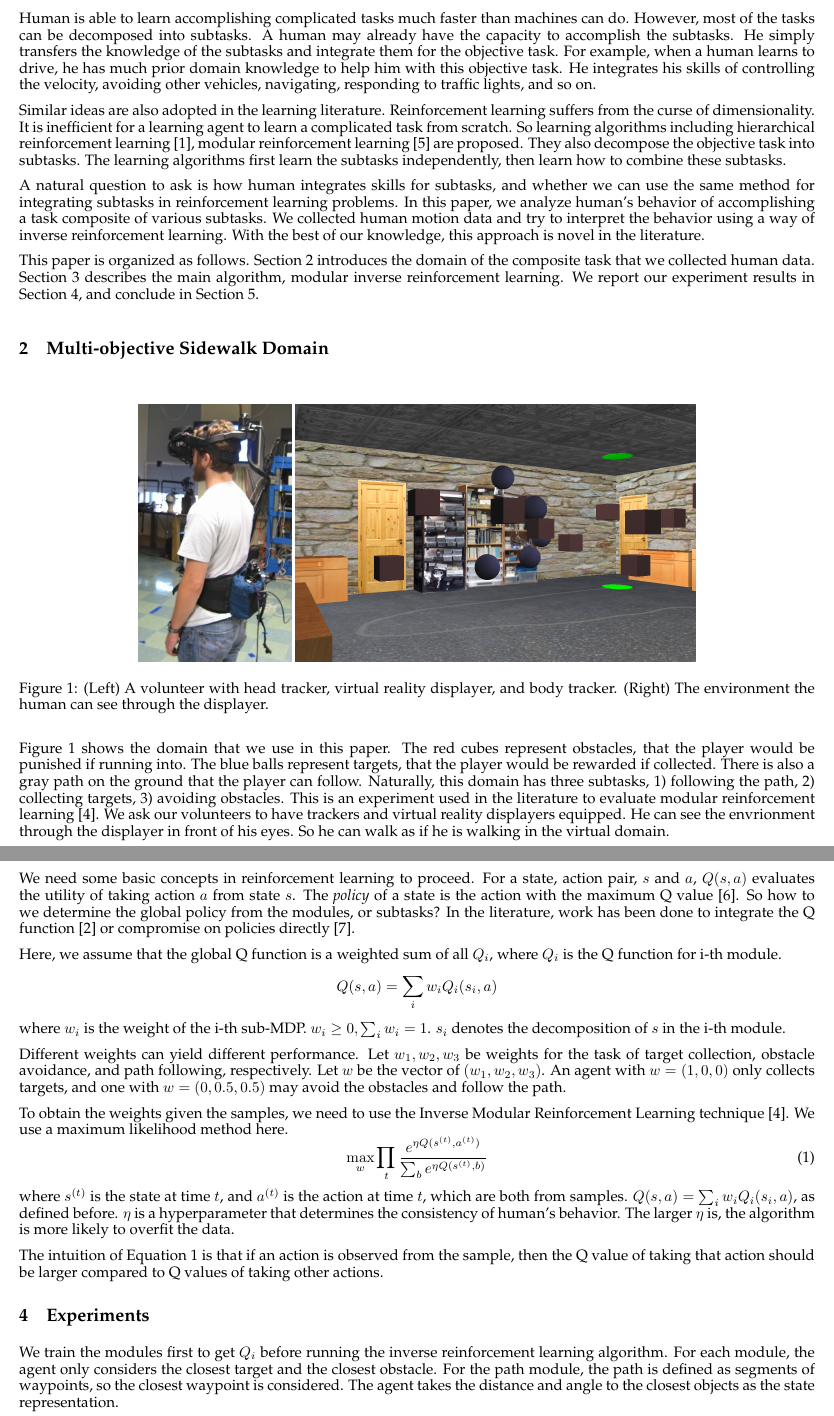
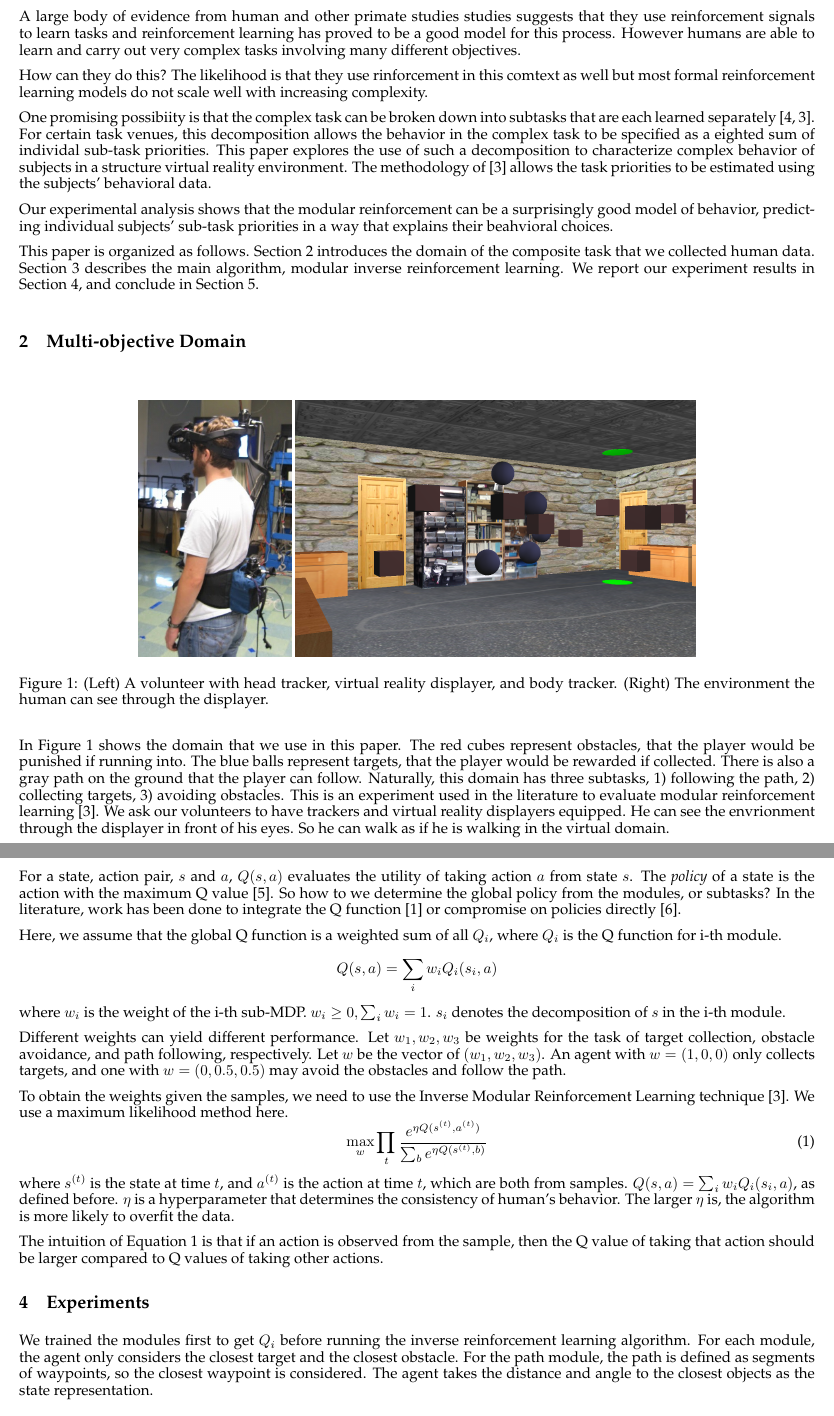
Before and after one commit to shunzh/rldm15, a LaTeX paper (paper.tex): two parts of pages 2 and 3 of 5, joined at a grey line, cut at the place of the change. Compiled offline with pdfLaTeX.

Commit message:
set up for modification

```diff
--- a/paper.tex
+++ b/paper.tex
@@ -59,29 +59,29 @@ Reinforcement learning, human motion, inverse learning
 
 \section{Introduction}
 
-Human is able to learn accomplishing complicated tasks much faster than machines
-can do. However, most of the tasks can be decomposed into subtasks. A human may
-already have the capacity to accomplish the subtasks. He simply transfers the
-knowledge of the subtasks and integrate them for the objective task. For example,
-when a human learns to drive, he has much prior domain knowledge to help him
-with this objective task. He integrates his skills of controlling the velocity,
-avoiding other vehicles, navigating, responding to traffic lights, and so on.
+A large body of evidence from human and other primate studies studies
+suggests that they use reinforcement signals to learn tasks and reinforcement
+learning has proved to be a good model for this process.
+However humans are able to learn and carry out very complex tasks involving
+many different objectives.
 
-Similar ideas are also adopted in the learning literature. Reinforcement learning
-suffers from the curse of dimensionality. It is inefficient for a learning agent
-to learn a complicated task from scratch. So learning algorithms including
-hierarchical reinforcement learning \cite{dietterich2000hierarchical}, modular
-reinforcement learning \cite{sprague2003multiple} are proposed. They also
-decompose the objective task into subtasks. The learning algorithms first learn
-the subtasks independently, then learn how to combine these subtasks.
+How can they do this? The likelihood is that they use rinforcement in this
+comtext as well but most formal reinforcement learning models do not scale
+well with increasing complexity.
 
-A natural question to ask is how human integrates skills for subtasks, and
-whether we can use the same method for integrating subtasks in reinforcement
-learning problems. In this paper, we analyze human's behavior of
-accomplishing a task composite of various subtasks. We collected human motion
-data and try to interpret the behavior using a way of
-inverse reinforcement learning. With the best of our knowledge, this approach is
-novel in the literature.
+One promising possibiity is that the complex task can be broken down into
+subtasks that are each learned separately \cite{sprague2003multiple,
+rothkopf2013modular}.
+For certain task venues, this decomposition allows the behavior in the complex
+task to be specified as a eighted sum of individal sub-task priorities.
+This paper explores the use of such a decomposition to characterize complex
+behavior of subjects in a structure virtual reality environment. The
+methodology of \cite{rothkopf2013modular} allows the task priorities to be
+estimated using the subjects' behavioral data.
+
+Our experimental analysis shows that the modular reinforcement can be a
+surprisingly good model of behavior, predicting individual subjects' sub-task
+priorities in a way that explains their beahvioral choices.
 
 This paper is organized as follows. Section~\ref{sec:domain} introduces the
 domain of the composite task that we collected human data. Section~\ref{sec:rl}
@@ -89,7 +89,7 @@ describes the main algorithm, modular inverse reinforcement learning. We report
 our experiment results in Section~\ref{sec:exp}, and conclude in
 Section~\ref{sec:conclude}.
 
-\section{Multi-objective Sidewalk Domain}
+\section{Multi-objective Domain}
 \label{sec:domain}
 
 \begin{figure}[h!]
@@ -101,7 +101,8 @@ body tracker.  (Right) The environment the human can see through the displayer.}
 \label{fig:avatar}
 \end{figure}
 
-Figure~\ref{fig:avatar} shows the domain that we use in this paper. The red
+%FIXME
+In Figure~\ref{fig:avatar} shows the domain that we use in this paper. The red
 cubes represent obstacles, that the player would be punished if running
 into. The blue balls represent targets, that the player would be rewarded if
 collected. There is also a gray path on the ground that the player can follow.
@@ -131,7 +132,8 @@ subtasks, could they be integrated to match human's behavior?
 \section{Modular Inverse Reinforcement Learning}
 \label{sec:rl}
 
-We need some basic concepts in reinforcement learning to proceed. For a state, action
+%FIXME
+For a state, action
 pair, $s$ and $a$, $Q(s, a)$ evaluates the utility of taking action $a$ from
 state $s$. The {\em policy} of a state is the action with the maximum Q
 value \cite{rl}. So how to we determine the global policy from the modules, or
@@ -170,7 +172,7 @@ values of taking other actions.
 \section{Experiments}
 \label{sec:exp}
 
-We train the modules first to get $Q_i$ before running the inverse reinforcement
+We trained the modules first to get $Q_i$ before running the inverse reinforcement
 learning algorithm. For each module, the agent only considers the closest target
 and the closest obstacle. For the path module, the path is defined as segments
 of waypoints, so the closest waypoint is considered. The agent takes the
```
Also changed, not shown: paper.bib (+28 -0 lines), contactStats.png (added), paper.pdf, task_1.png, task_2.png, task_3.png, task_4.png, paper.tex (1 more changed lines), 2 other files.
